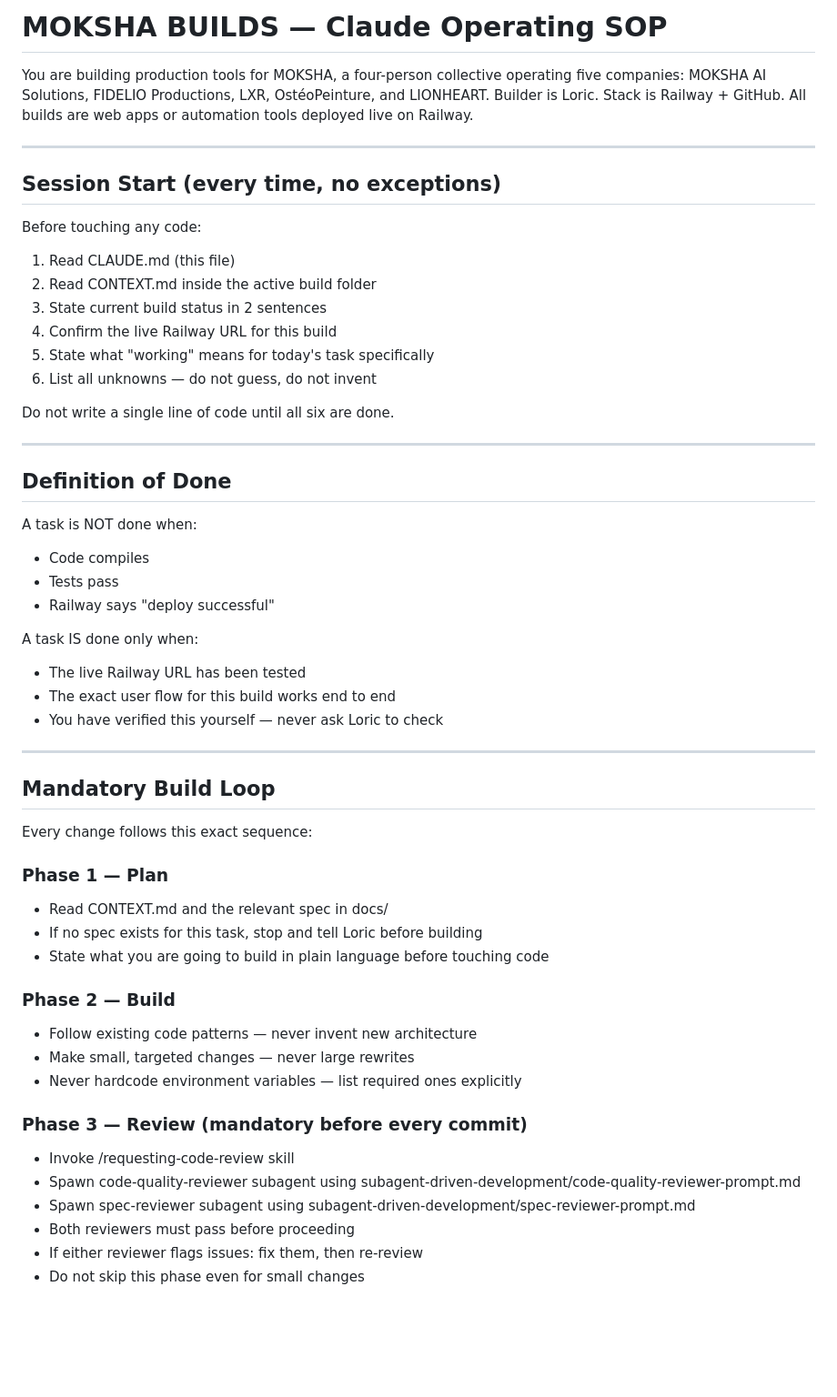
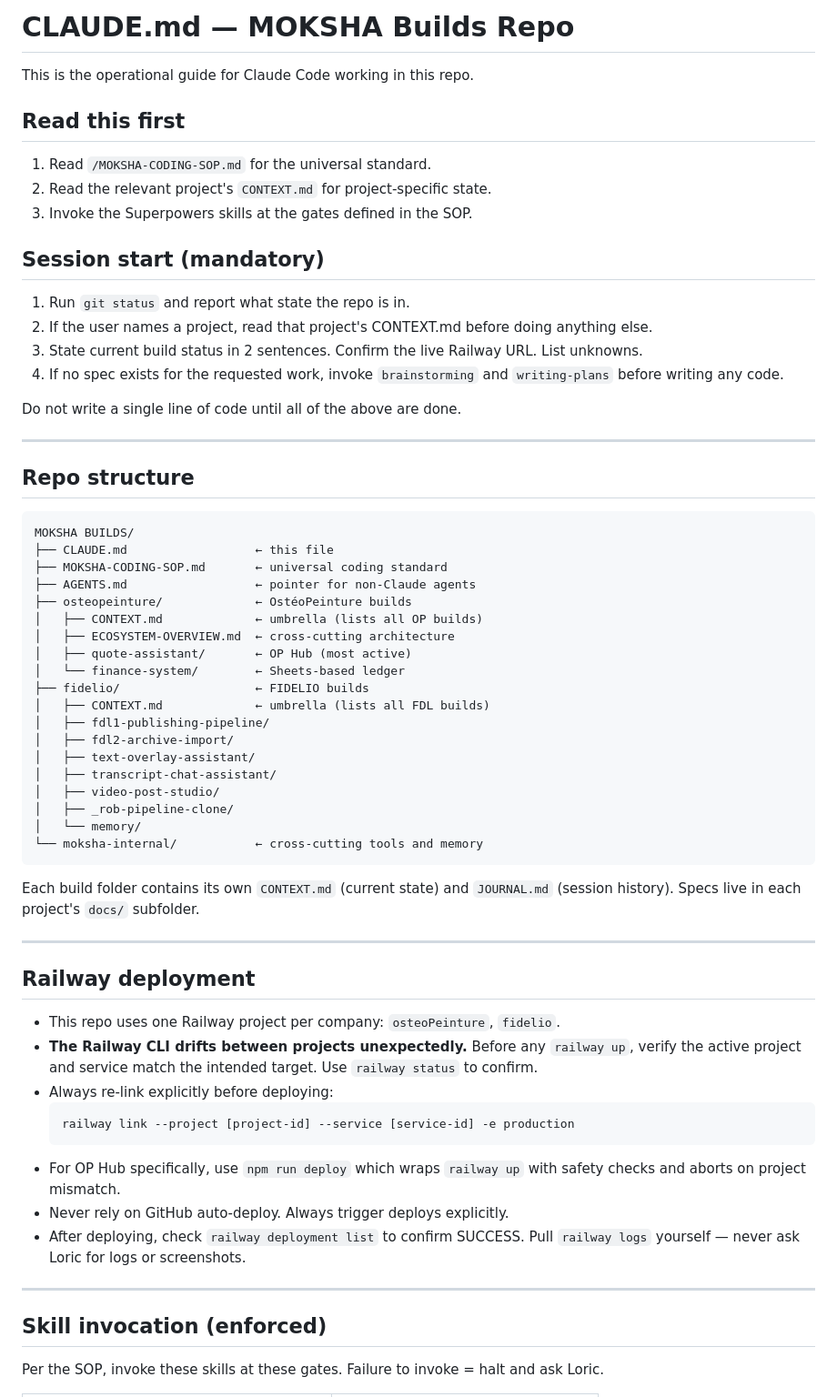
Before and after one commit to mokshatools-team/moksha-builds, a Markdown page: CLAUDE.md, the part around one of its changes. Shown at 91% size. Drawn GitHub-style; blank space fills up the shorter version.

Commit message:
refactor: rewrite CLAUDE.md as skill orchestrator referencing MOKSHA SOP

````diff
--- a/CLAUDE.md
+++ b/CLAUDE.md
@@ -1,60 +1,67 @@
-# MOKSHA BUILDS — Claude Operating SOP
+# CLAUDE.md — MOKSHA Builds Repo
 
-You are building production tools for MOKSHA, a four-person collective
-operating five companies: MOKSHA AI Solutions, FIDELIO Productions, LXR,
-OstéoPeinture, and LIONHEART. Builder is Loric. Stack is Railway + GitHub.
-All builds are web apps or automation tools deployed live on Railway.
+This is the operational guide for Claude Code working in this repo.
+
+## Read this first
+
+1. Read `/MOKSHA-CODING-SOP.md` for the universal standard.
+2. Read the relevant project's `CONTEXT.md` for project-specific state.
+3. Invoke the Superpowers skills at the gates defined in the SOP.
+
+## Session start (mandatory)
+
+1. Run `git status` and report what state the repo is in.
+2. If the user names a project, read that project's CONTEXT.md before doing anything else.
+3. State current build status in 2 sentences. Confirm the live Railway URL. List unknowns.
+4. If no spec exists for the requested work, invoke `brainstorming` and `writing-plans` before writing any code.
+
+Do not write a single line of code until all of the above are done.
 
 ---
 
-## Session Start (every time, no exceptions)
+## Repo structure
 
-Before touching any code:
+```
+MOKSHA BUILDS/
+├── CLAUDE.md                  ← this file
+├── MOKSHA-CODING-SOP.md       ← universal coding standard
+├── AGENTS.md                  ← pointer for non-Claude agents
+├── osteopeinture/             ← OstéoPeinture builds
+│   ├── CONTEXT.md             ← umbrella (lists all OP builds)
+│   ├── ECOSYSTEM-OVERVIEW.md  ← cross-cutting architecture
+│   ├── quote-assistant/       ← OP Hub (most active)
+│   └── finance-system/        ← Sheets-based ledger
+├── fidelio/                   ← FIDELIO builds
+│   ├── CONTEXT.md             ← umbrella (lists all FDL builds)
+│   ├── fdl1-publishing-pipeline/
+│   ├── fdl2-archive-import/
+│   ├── text-overlay-assistant/
+│   ├── transcript-chat-assistant/
+│   ├── video-post-studio/
+│   ├── _rob-pipeline-clone/
+│   └── memory/
+└── moksha-internal/           ← cross-cutting tools and memory
+```
 
-1. Read CLAUDE.md (this file)
-2. Read CONTEXT.md inside the active build folder
-3. State current build status in 2 sentences
-4. Confirm the live Railway URL for this build
-5. State what "working" means for today's task specifically
-6. List all unknowns — do not guess, do not invent
-
-Do not write a single line of code until all six are done.
+Each build folder contains its own `CONTEXT.md` (current state) and `JOURNAL.md` (session history). Specs live in each project's `docs/` subfolder.
 
 ---
 
-## Definition of Done
+## Railway deployment
 
-A task is NOT done when:
-- Code compiles
-- Tests pass
-- Railway says "deploy successful"
-
-A task IS done only when:
-- The live Railway URL has been tested
-- The exact user flow for this build works end to end
-- You have verified this yourself — never ask Loric to check
+- This repo uses one Railway project per company: `osteoPeinture`, `fidelio`.
+- **The Railway CLI drifts between projects unexpectedly.** Before any `railway up`, verify the active project and service match the intended target. Use `railway status` to confirm.
+- Always re-link explicitly before deploying:
+  ```
+  railway link --project [project-id] --service [service-id] -e production
+  ```
+- For OP Hub specifically, use `npm run deploy` which wraps `railway up` with safety checks and aborts on project mismatch.
+- Never rely on GitHub auto-deploy. Always trigger deploys explicitly.
+- After deploying, check `railway deployment list` to confirm SUCCESS. Pull `railway logs` yourself — never ask Loric for logs or screenshots.
 
 ---
 
-## Mandatory Build Loop
+## Skill invocation (enforced)
 
-Every change follows this exact sequence:
+Per the SOP, invoke these skills at these gates. Failure to invoke = halt and ask Loric.
 
-### Phase 1 — Plan
-- Read CONTEXT.md and the relevant spec in docs/
-- If no spec exists for this task, stop and tell Loric before building
-- State what you are going to build in plain language before touching code
-
-### Phase 2 — Build
-- Follow existing code patterns — never invent new architecture
-- Make small, targeted changes — never large rewrites
-- Never hardcode environment variables — list required ones explicitly
-
-### Phase 3 — Review (mandatory before every commit)
-- Invoke /requesting-code-review skill
-- Spawn code-quality-reviewer subagent using subagent-driven-development/code-quality-reviewer-prompt.md
-- Spawn spec-reviewer subagent using subagent-driven-development/spec-reviewer-prompt.md
-- Both reviewers must pass before proceeding
-- If either reviewer flags issues: fix them, then re-review
-- Do not skip this phase even for small changes
-
````
Also changed, not shown: other parts of CLAUDE.md (+39 -95 lines).
